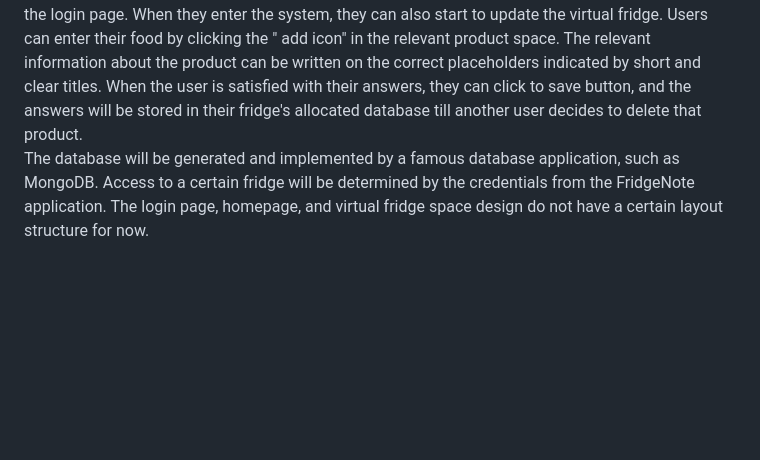
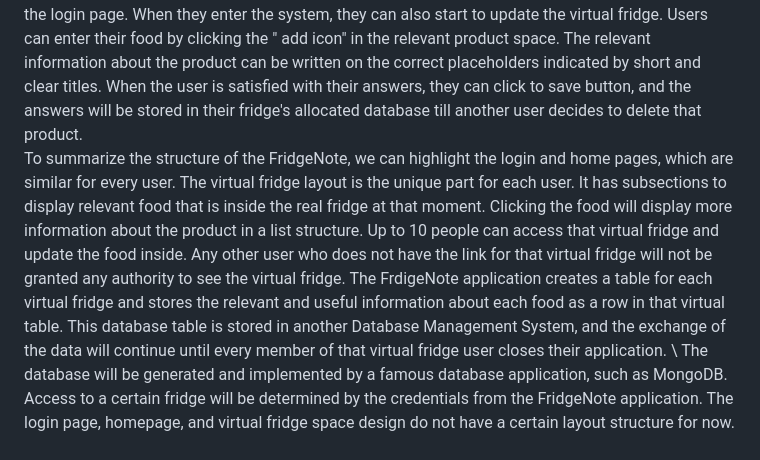
Before and after one commit to idilbyr/cs310-project, a Markdown page: README.md, the part around one of its changes. GitHub-like rendering; blank space fills up the shorter version.

Commit message:
Enhance README with structure of the project part
Clarified the problem statement and project structure for FridgeNote. Added details about user interaction and database management.

```diff
--- a/README.md
+++ b/README.md
@@ -27,6 +27,7 @@ The app will have the following core features:
 
 ## Structure of the Project
 The core functionality of the project lies in the dynamic database where users can interact. The FridgeNote usage logic will be the following: A user downloads the app and creates an account. Then, in the main menu, the user sees the icon that creates a new database for that user. After the user creates their fridge, they can name it uniquely. The app will show a new blank screen with main food categories such as vegetables, fruits, and milk products. The user can update these empty slots, or they can generate a link and send this link to other people who have access to the fridge. When another person clicks on that link, unless they have the application, they will be forwarded to the login page. When they enter the system, they can also start to update the virtual fridge. Users can enter their food by clicking the " add icon" in the relevant product space. The relevant information about the product can be written on the correct placeholders indicated by short and clear titles. When the user is satisfied with their answers, they can click to save button, and the answers will be stored in their fridge's allocated database till another user decides to delete that product. \
+To summarize the structure of the FridgeNote, we can highlight the login and home pages, which are similar for every user. The virtual fridge layout  is the unique part for each user. It has subsections to display relevant food that is inside the real fridge at that moment. Clicking the food will display more information about the product in a list structure. Up to 10 people can access that virtual fridge and update the food inside. Any other user who does not have the link for that virtual fridge will not be granted any authority to see the virtual fridge. The FrdigeNote application creates a table for each virtual fridge and stores the relevant and useful information about each food as a row in that virtual table. This database table is stored in another Database Management System, and the exchange of the data will continue until every member of that virtual fridge user closes their application. \
 The database will be generated and implemented by a famous database application, such as MongoDB. Access to a certain fridge will be determined by the credentials from the FridgeNote application. The login page, homepage, and virtual fridge space design do not have a certain layout structure for now.
 ## Responsibility of each Team Member
 - Project Coordinator: ___ is responsible from arranging the group meetings and ensuring the team achieve their goals within a stable steps. They must keep the team on schedule and keep the communication among both in group and between the TA and the group.
```
Also changed, not shown: other parts of README.md (+1 -1 lines).
